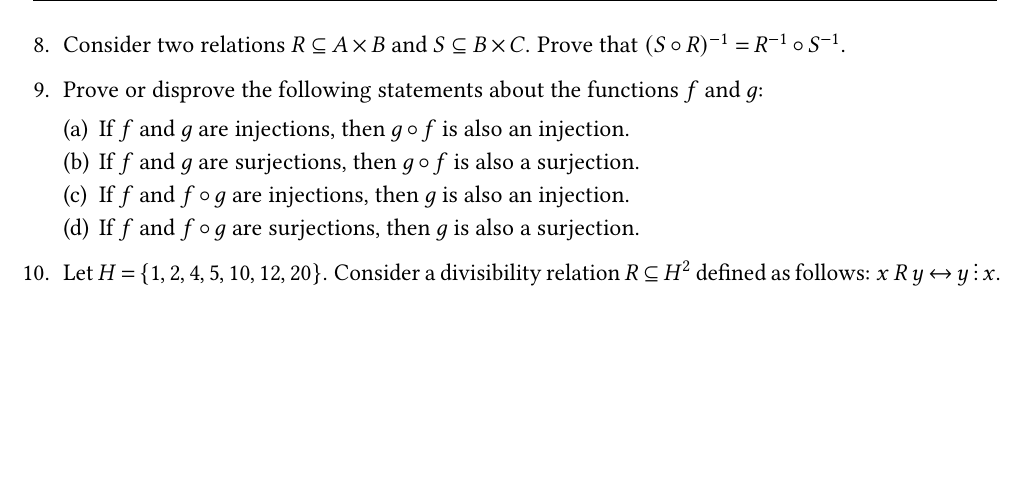
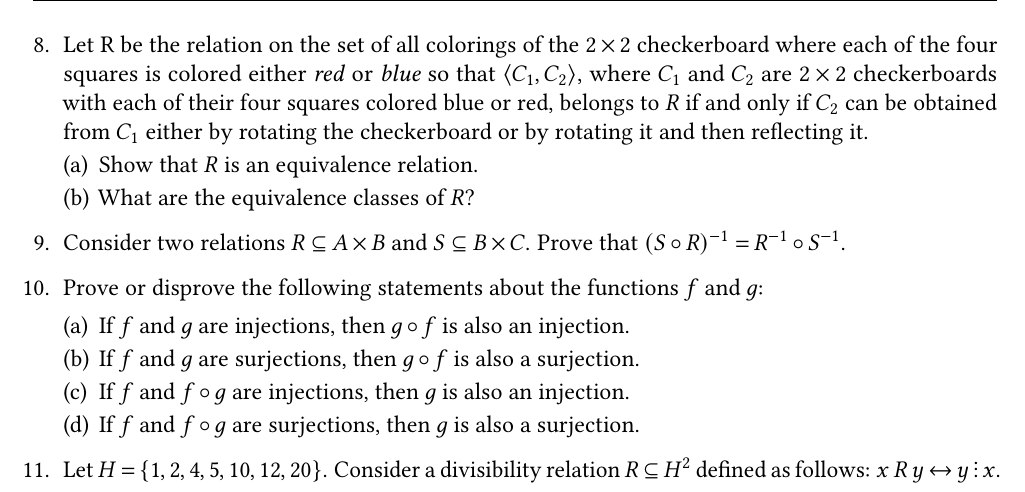
Before and after one commit to Lipen/discrete-math-course, a LaTeX problem sheet (hw2.tex): part of page 2 of 2, cut at the place of the change, the shorter picture padded with empty space. Compiled offline with pdfLaTeX.

Commit message:
Add task about equivalence relations and classes

```diff
--- a/hw2.tex
+++ b/hw2.tex
@@ -182,6 +182,14 @@
     transitive closure of~$R$ is not transitive.
 
 
+    % Task: Explore the equivalence classes.
+    \item  Let R be the relation on the set of all colorings of the $2 \times 2$ checkerboard where each of the four squares is colored either \textit{red} or \textit{blue} so that $\Pair{C_1, C_2}$, where $C_1$ and~$C_2$ are $2 \times 2$ checkerboards with each of their four squares colored blue or red, belongs to~$R$ if and only if $C_2$ can be obtained from~$C_1$ either by rotating the checkerboard or by rotating it and then reflecting it.
+    \begin{subtasks}
+        \item Show that $R$ is an equivalence relation.
+        \item What are the equivalence classes of $R$?
+    \end{subtasks}
+
+
     % Task: Explore the inverse of a composition.
     \item Consider two relations $R \subseteq A \times B$ and $S \subseteq B \times C$.
     Prove that $(S \circ R)^{-1} = R^{-1} \circ S^{-1}$.
```
